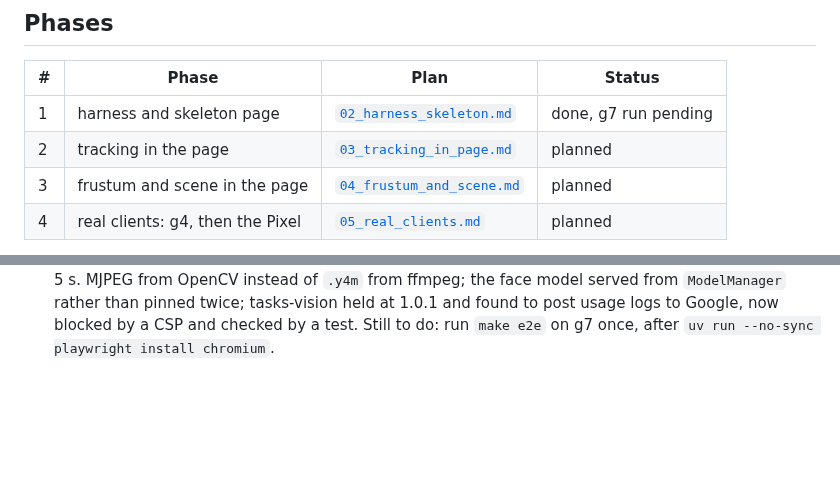
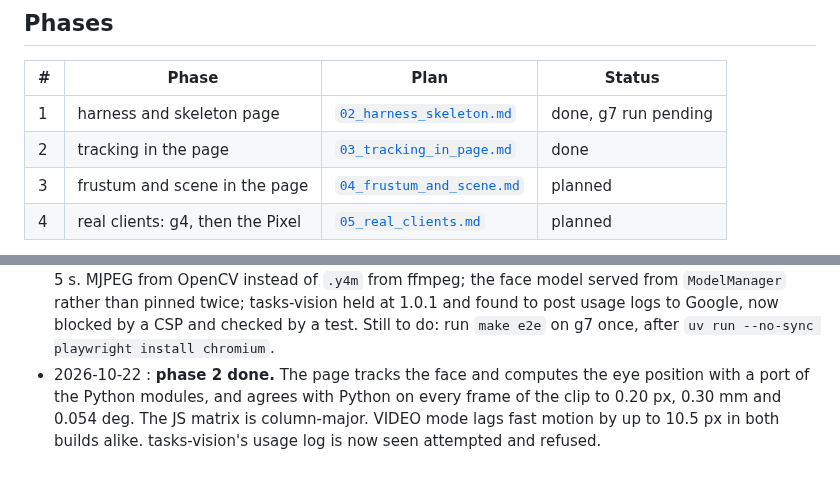
Before and after one commit to Pitrified/abyss, a Markdown page: plans/03_phone_webapp/tracking.md, 2 parts joined by grey strips. Drawn GitHub-style; blank space fills up the shorter version.

```diff
--- a/plans/03_phone_webapp/tracking.md
+++ b/plans/03_phone_webapp/tracking.md
@@ -30,7 +30,7 @@ dev harness pattern and the probe that shaped it in
 | #  | Phase                                   | Plan | Status  |
 | -- | --------------------------------------- | ---- | ------- |
 | 1  | harness and skeleton page               | [`02_harness_skeleton.md`](02_harness_skeleton.md) | done, g7 run pending |
-| 2  | tracking in the page                    | [`03_tracking_in_page.md`](03_tracking_in_page.md) | planned |
+| 2  | tracking in the page                    | [`03_tracking_in_page.md`](03_tracking_in_page.md) | done    |
 | 3  | frustum and scene in the page           | [`04_frustum_and_scene.md`](04_frustum_and_scene.md) | planned |
 | 4  | real clients: g4, then the Pixel        | [`05_real_clients.md`](05_real_clients.md) | planned |
 
@@ -63,3 +63,7 @@ Append-only. Newest at the bottom.
   `ModelManager` rather than pinned twice; tasks-vision held at 1.0.1 and found to post usage logs
   to Google, now blocked by a CSP and checked by a test. Still to do: run `make e2e` on g7 once,
   after `uv run --no-sync playwright install chromium`.
+- 2026-10-22 : **phase 2 done.** The page tracks the face and computes the eye position with a port
+  of the Python modules, and agrees with Python on every frame of the clip to 0.20 px, 0.30 mm and
+  0.054 deg. The JS matrix is column-major. VIDEO mode lags fast motion by up to 10.5 px in both
+  builds alike. tasks-vision's usage log is now seen attempted and refused.
```
Also changed, not shown: plans/03_phone_webapp/03_tracking_in_page.md (+40 -2 lines).
